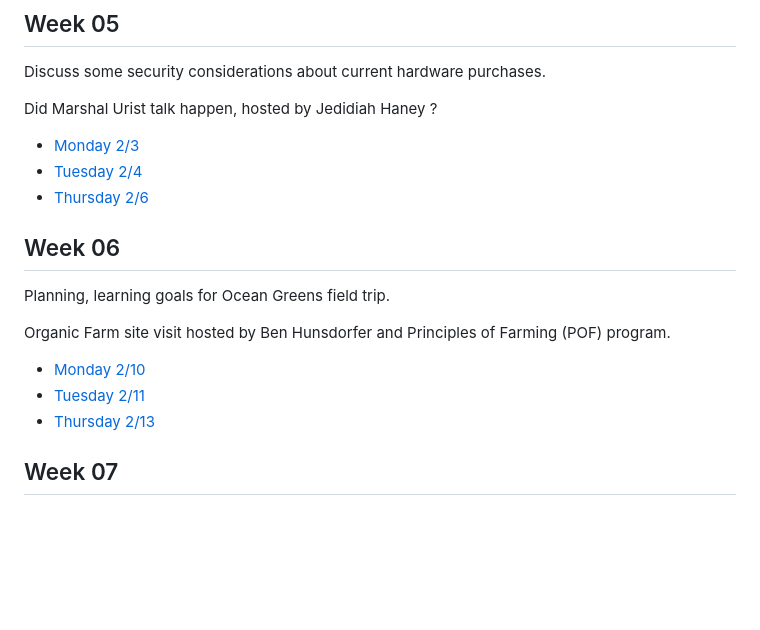
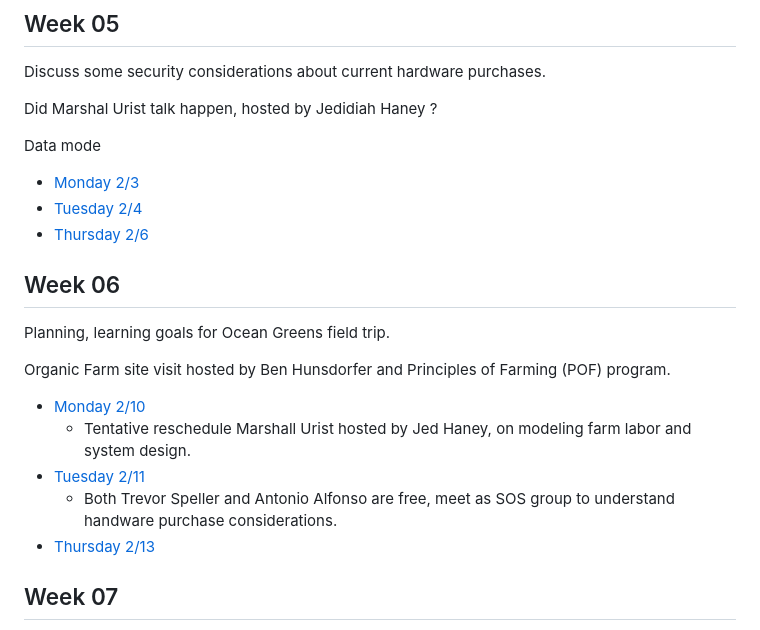
Before and after one commit to TheEvergreenStateCollege/upper-division-cs-24-25, a Markdown page: dof-25wi/Schedule.md, the part around the change. Drawn GitHub-style; blank space fills up the shorter version.

```diff
--- a/dof-25wi/Schedule.md
+++ b/dof-25wi/Schedule.md
@@ -56,6 +56,8 @@ Discuss some security considerations about current hardware purchases.
 
 Did Marshal Urist talk happen, hosted by Jedidiah Haney ?
 
+Data mode
+
 * [Monday 2/3](week-05/Monday.md)
 * [Tuesday 2/4](week-05/Tuesday.md)
 * [Thursday 2/6](week-05/Thursday.md)
@@ -67,7 +69,9 @@ Planning, learning goals for Ocean Greens field trip.
 Organic Farm site visit hosted by Ben Hunsdorfer and Principles of Farming (POF) program.
 
 * [Monday 2/10](week-06/Monday.md)
+  * Tentative reschedule Marshall Urist hosted by Jed Haney, on modeling farm labor and system design.
 * [Tuesday 2/11](week-06/Tuesday.md)
+  * Both Trevor Speller and Antonio Alfonso are free, meet as SOS group to understand handware purchase considerations.
 * [Thursday 2/13](week-06/Thursday.md)
 
 ## Week 07
```
